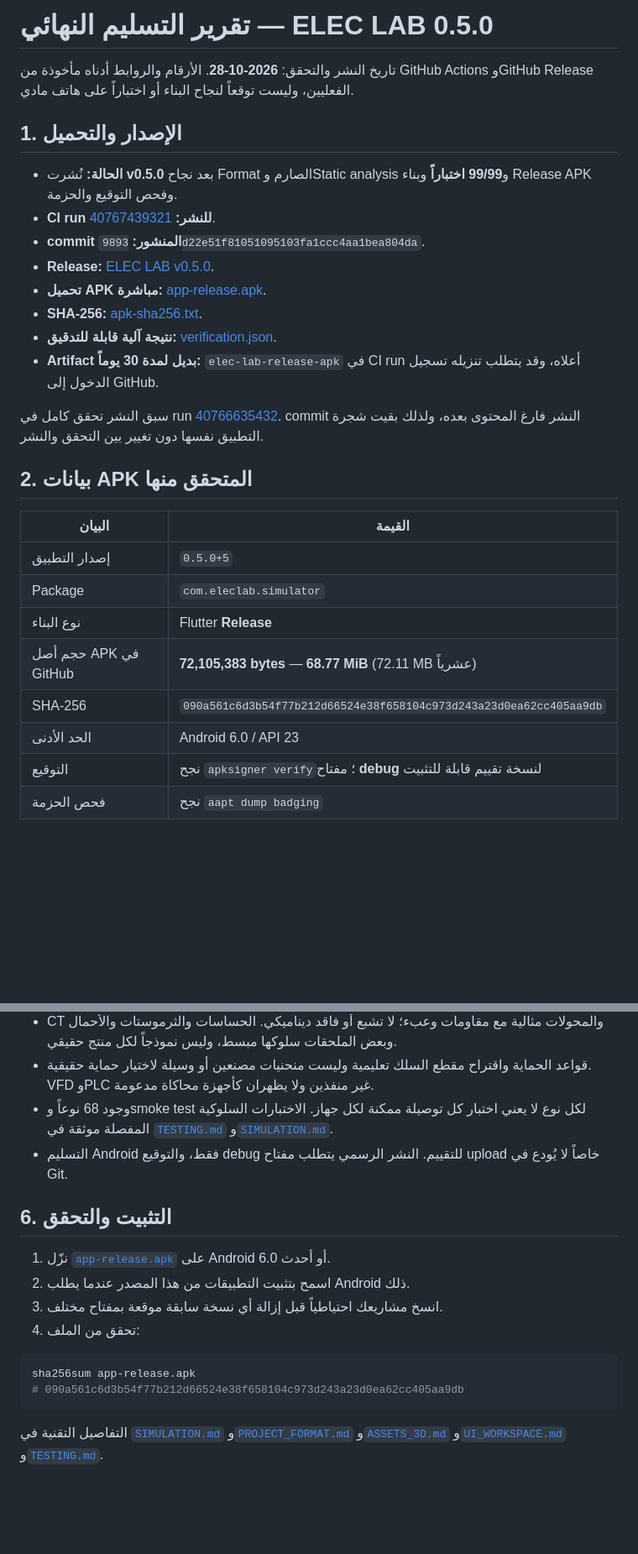
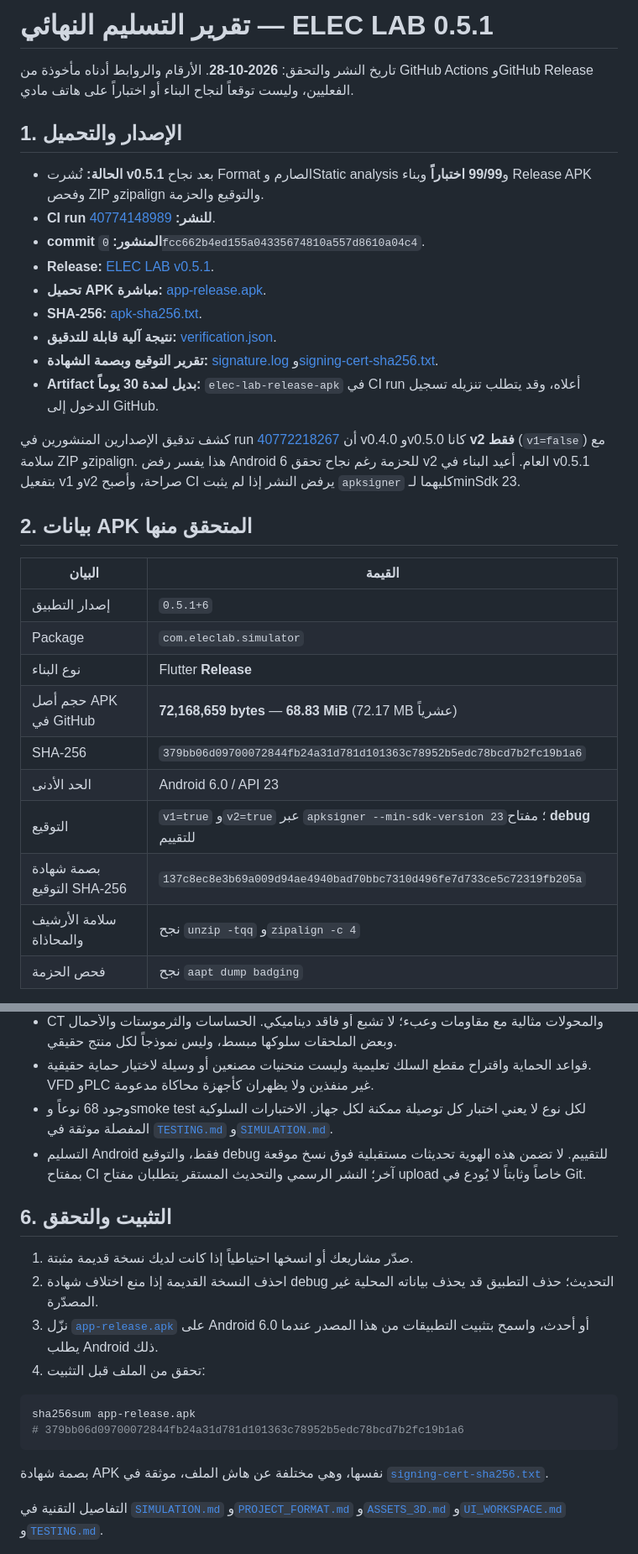
Before and after one commit to n83527040-max/ELEC-LAB-Industrial-Electric-Simulator, a Markdown page: docs/FINAL_REPORT.md, 2 parts joined by grey strips. Shown at 84% size. GitHub-like rendering; blank space fills up the shorter version.

````diff
--- a/docs/FINAL_REPORT.md
+++ b/docs/FINAL_REPORT.md
@@ -1,31 +1,34 @@
-# تقرير التسليم النهائي — ELEC LAB 0.5.0
+# تقرير التسليم النهائي — ELEC LAB 0.5.1
 
 تاريخ النشر والتحقق: **2026-10-28**. الأرقام والروابط أدناه مأخوذة من GitHub Actions وGitHub Release الفعليين، وليست توقعاً لنجاح البناء أو اختباراً على هاتف مادي.
 
 ## 1. الإصدار والتحميل
 
-- **الحالة:** نُشرت **v0.5.0** بعد نجاح Format الصارم وStatic analysis و**99/99 اختباراً** وبناء Release APK وفحص التوقيع والحزمة.
-- **CI run للنشر:** [40767439321](https://github.com/n83527040-max/ELEC-LAB-Industrial-Electric-Simulator/actions/runs/40767439321).
-- **commit المنشور:** `9893d22e51f81051095103fa1ccc4aa1bea804da`.
-- **Release:** [ELEC LAB v0.5.0](https://github.com/n83527040-max/ELEC-LAB-Industrial-Electric-Simulator/releases/tag/v0.5.0).
-- **تحميل APK مباشرة:** [app-release.apk](https://github.com/n83527040-max/ELEC-LAB-Industrial-Electric-Simulator/releases/download/v0.5.0/app-release.apk).
-- **SHA-256:** [apk-sha256.txt](https://github.com/n83527040-max/ELEC-LAB-Industrial-Electric-Simulator/releases/download/v0.5.0/apk-sha256.txt).
-- **نتيجة آلية قابلة للتدقيق:** [verification.json](https://github.com/n83527040-max/ELEC-LAB-Industrial-Electric-Simulator/releases/download/v0.5.0/verification.json).
+- **الحالة:** نُشرت **v0.5.1** بعد نجاح Format الصارم وStatic analysis و**99/99 اختباراً** وبناء Release APK وفحص ZIP وzipalign والتوقيع والحزمة.
+- **CI run للنشر:** [40774148989](https://github.com/n83527040-max/ELEC-LAB-Industrial-Electric-Simulator/actions/runs/40774148989).
+- **commit المنشور:** `0fcc662b4ed155a04335674810a557d8610a04c4`.
+- **Release:** [ELEC LAB v0.5.1](https://github.com/n83527040-max/ELEC-LAB-Industrial-Electric-Simulator/releases/tag/v0.5.1).
+- **تحميل APK مباشرة:** [app-release.apk](https://github.com/n83527040-max/ELEC-LAB-Industrial-Electric-Simulator/releases/download/v0.5.1/app-release.apk).
+- **SHA-256:** [apk-sha256.txt](https://github.com/n83527040-max/ELEC-LAB-Industrial-Electric-Simulator/releases/download/v0.5.1/apk-sha256.txt).
+- **نتيجة آلية قابلة للتدقيق:** [verification.json](https://github.com/n83527040-max/ELEC-LAB-Industrial-Electric-Simulator/releases/download/v0.5.1/verification.json).
+- **تقرير التوقيع وبصمة الشهادة:** [signature.log](https://github.com/n83527040-max/ELEC-LAB-Industrial-Electric-Simulator/releases/download/v0.5.1/signature.log) و[signing-cert-sha256.txt](https://github.com/n83527040-max/ELEC-LAB-Industrial-Electric-Simulator/releases/download/v0.5.1/signing-cert-sha256.txt).
 - **Artifact بديل لمدة 30 يوماً:** `elec-lab-release-apk` في CI run أعلاه، وقد يتطلب تنزيله تسجيل الدخول إلى GitHub.
 
-سبق النشر تحقق كامل في run [40766635432](https://github.com/n83527040-max/ELEC-LAB-Industrial-Electric-Simulator/actions/runs/40766635432). commit النشر فارغ المحتوى بعده، ولذلك بقيت شجرة التطبيق نفسها دون تغيير بين التحقق والنشر.
+كشف تدقيق الإصدارين المنشورين في run [40772218267](https://github.com/n83527040-max/ELEC-LAB-Industrial-Electric-Simulator/actions/runs/40772218267) أن v0.4.0 وv0.5.0 كانا **v2 فقط** (`v1=false`) مع سلامة ZIP وzipalign. هذا يفسر رفض Android 6 للحزمة رغم نجاح تحقق v2 العام. أعيد البناء في v0.5.1 بتفعيل v1 وv2 صراحة، وأصبح CI يرفض النشر إذا لم يثبت `apksigner` كليهما لـminSdk 23.
 
 ## 2. بيانات APK المتحقق منها
 
 | البيان | القيمة |
 |---|---|
-| إصدار التطبيق | `0.5.0+5` |
+| إصدار التطبيق | `0.5.1+6` |
 | Package | `com.eleclab.simulator` |
 | نوع البناء | Flutter **Release** |
-| حجم أصل APK في GitHub | **72,105,383 bytes** — **68.77 MiB** (72.11 MB عشرياً) |
-| SHA-256 | `090a561c6d3b54f77b212d66524e38f658104c973d243a23d0ea62cc405aa9db` |
+| حجم أصل APK في GitHub | **72,168,659 bytes** — **68.83 MiB** (72.17 MB عشرياً) |
+| SHA-256 | `379bb06d09700072844fb24a31d781d101363c78952b5edc78bcd7b2fc19b1a6` |
 | الحد الأدنى | Android 6.0 / API 23 |
-| التوقيع | نجح `apksigner verify`؛ مفتاح **debug** لنسخة تقييم قابلة للتثبيت |
+| التوقيع | `v1=true` و`v2=true` عبر `apksigner --min-sdk-version 23`؛ مفتاح **debug** للتقييم |
+| بصمة شهادة التوقيع SHA-256 | `137c8ec8e3b69a009d94ae4940bad70bbc7310d496fe7d733ce5c72319fb205a` |
+| سلامة الأرشيف والمحاذاة | نجح `unzip -tqq` و`zipalign -c 4` |
 | فحص الحزمة | نجح `aapt dump badging` |
 
 الحجم وdigest أعلاه من GitHub Release API للأصل المنشور، ويُنشئ CI ملف الهاش و`verification.json` من APK نفسه قبل الرفع. **لم تتم تجربة التثبيت أو اللمس أو قياس الأداء على هاتف Android مادي داخل هذه البيئة.**
@@ -79,19 +90,21 @@
 - CT والمحولات مثالية مع مقاومات وعبء؛ لا تشبع أو فاقد ديناميكي. الحساسات والثرموستات والأحمال وبعض الملحقات سلوكها مبسط، وليس نموذجاً لكل منتج حقيقي.
 - قواعد الحماية واقتراح مقطع السلك تعليمية وليست منحنيات مصنعين أو وسيلة لاختيار حماية حقيقية. VFD وPLC غير منفذين ولا يظهران كأجهزة محاكاة مدعومة.
 - وجود 68 نوعاً وsmoke test لكل نوع لا يعني اختبار كل توصيلة ممكنة لكل جهاز. الاختبارات السلوكية المفصلة موثقة في [`TESTING.md`](TESTING.md) و[`SIMULATION.md`](SIMULATION.md).
-- التسليم Android فقط، والتوقيع debug للتقييم. النشر الرسمي يتطلب مفتاح upload خاصاً لا يُودع في Git.
+- التسليم Android فقط، والتوقيع debug للتقييم. لا تضمن هذه الهوية تحديثات مستقبلية فوق نسخ موقعة بمفتاح CI آخر؛ النشر الرسمي والتحديث المستقر يتطلبان مفتاح upload خاصاً وثابتاً لا يُودع في Git.
 
 ## 6. التثبيت والتحقق
 
-1. نزّل [`app-release.apk`](https://github.com/n83527040-max/ELEC-LAB-Industrial-Electric-Simulator/releases/download/v0.5.0/app-release.apk) على Android 6.0 أو أحدث.
-2. اسمح بتثبيت التطبيقات من هذا المصدر عندما يطلب Android ذلك.
-3. انسخ مشاريعك احتياطياً قبل إزالة أي نسخة سابقة موقعة بمفتاح مختلف.
-4. تحقق من الملف:
+1. صدّر مشاريعك أو انسخها احتياطياً إذا كانت لديك نسخة قديمة مثبتة.
+2. احذف النسخة القديمة إذا منع اختلاف شهادة debug التحديث؛ حذف التطبيق قد يحذف بياناته المحلية غير المصدّرة.
+3. نزّل [`app-release.apk`](https://github.com/n83527040-max/ELEC-LAB-Industrial-Electric-Simulator/releases/download/v0.5.1/app-release.apk) على Android 6.0 أو أحدث، واسمح بتثبيت التطبيقات من هذا المصدر عندما يطلب Android ذلك.
+4. تحقق من الملف قبل التثبيت:
 
 ```bash
 sha256sum app-release.apk
-# 090a561c6d3b54f77b212d66524e38f658104c973d243a23d0ea62cc405aa9db
+# 379bb06d09700072844fb24a31d781d101363c78952b5edc78bcd7b2fc19b1a6
 ```
+
+بصمة شهادة APK نفسها، وهي مختلفة عن هاش الملف، موثقة في [`signing-cert-sha256.txt`](https://github.com/n83527040-max/ELEC-LAB-Industrial-Electric-Simulator/releases/download/v0.5.1/signing-cert-sha256.txt).
 
 التفاصيل التقنية في [`SIMULATION.md`](SIMULATION.md) و[`PROJECT_FORMAT.md`](PROJECT_FORMAT.md) و[`ASSETS_3D.md`](ASSETS_3D.md) و[`UI_WORKSPACE.md`](UI_WORKSPACE.md) و[`TESTING.md`](TESTING.md).
 
````
Also changed, not shown: other parts of docs/FINAL_REPORT.md (+11 -3 lines), README.md (+1 -1 lines).
